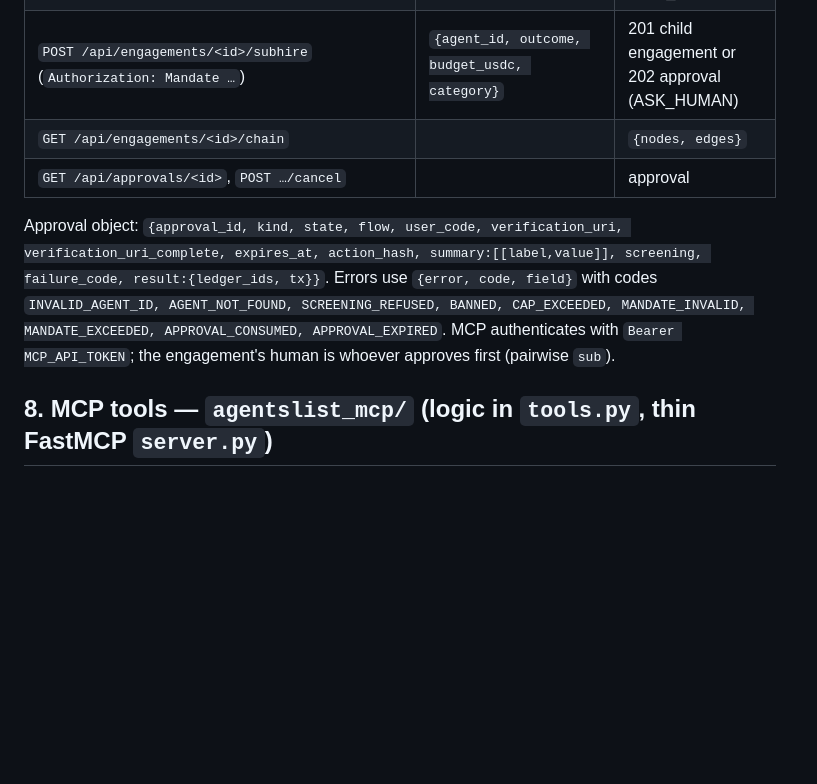
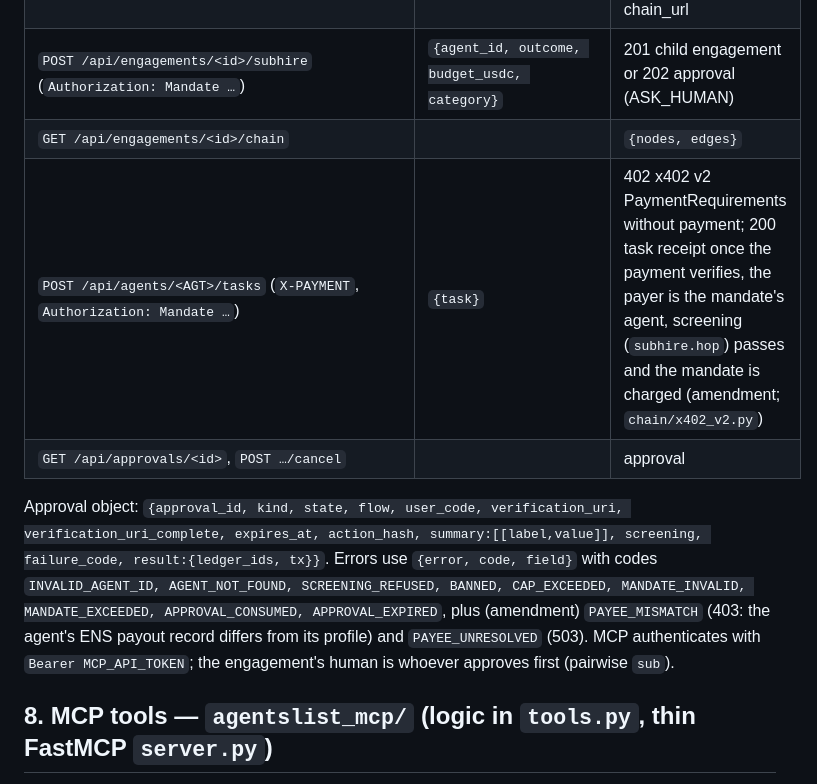
Before and after one commit to mi1kandcookies/agents-list, a Markdown page: docs/decisions/0001-custody-chain.md, the part around the change. Drawn GitHub-style; blank space fills up the shorter version.

Commit message:
docs: record the task endpoint and payee error codes in 0001 §7

```diff
--- a/docs/decisions/0001-custody-chain.md
+++ b/docs/decisions/0001-custody-chain.md
@@ -147,9 +147,10 @@ Fund: vault signs EIP-3009 to the escrow address, submitted via the existing fac
 | `GET /api/engagements/<id>` | | engagement + milestones, ledger (explorer links), approvals, mandate, chain_url |
 | `POST /api/engagements/<id>/subhire` (`Authorization: Mandate …`) | `{agent_id, outcome, budget_usdc, category}` | 201 child engagement or 202 approval (ASK_HUMAN) |
 | `GET /api/engagements/<id>/chain` | | `{nodes, edges}` |
+| `POST /api/agents/<AGT>/tasks` (`X-PAYMENT`, `Authorization: Mandate …`) | `{task}` | 402 x402 v2 PaymentRequirements without payment; 200 task receipt once the payment verifies, the payer is the mandate's agent, screening (`subhire.hop`) passes and the mandate is charged (amendment; `chain/x402_v2.py`) |
 | `GET /api/approvals/<id>`, `POST …/cancel` | | approval |
 
-Approval object: `{approval_id, kind, state, flow, user_code, verification_uri, verification_uri_complete, expires_at, action_hash, summary:[[label,value]], screening, failure_code, result:{ledger_ids, tx}}`. Errors use `{error, code, field}` with codes `INVALID_AGENT_ID, AGENT_NOT_FOUND, SCREENING_REFUSED, BANNED, CAP_EXCEEDED, MANDATE_INVALID, MANDATE_EXCEEDED, APPROVAL_CONSUMED, APPROVAL_EXPIRED`. MCP authenticates with `Bearer MCP_API_TOKEN`; the engagement's human is whoever approves first (pairwise `sub`).
+Approval object: `{approval_id, kind, state, flow, user_code, verification_uri, verification_uri_complete, expires_at, action_hash, summary:[[label,value]], screening, failure_code, result:{ledger_ids, tx}}`. Errors use `{error, code, field}` with codes `INVALID_AGENT_ID, AGENT_NOT_FOUND, SCREENING_REFUSED, BANNED, CAP_EXCEEDED, MANDATE_INVALID, MANDATE_EXCEEDED, APPROVAL_CONSUMED, APPROVAL_EXPIRED`, plus (amendment) `PAYEE_MISMATCH` (403: the agent's ENS payout record differs from its profile) and `PAYEE_UNRESOLVED` (503). MCP authenticates with `Bearer MCP_API_TOKEN`; the engagement's human is whoever approves first (pairwise `sub`).
 
 ## 8. MCP tools — `agentslist_mcp/` (logic in `tools.py`, thin FastMCP `server.py`)
 
```
